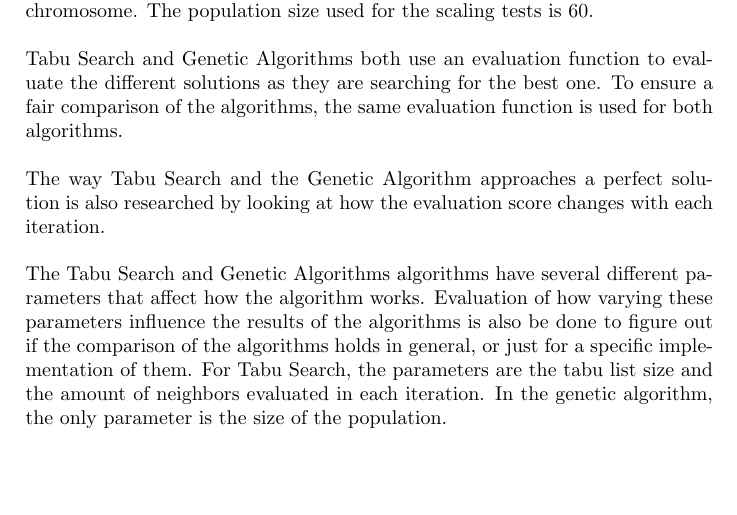
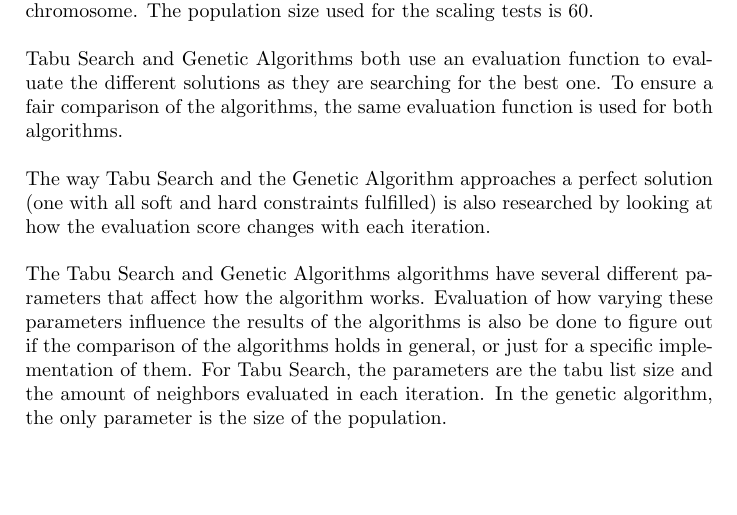
Before and after one commit to hugoflug/schedule, a LaTeX paper (latex/report.tex): part of page 9 of 17, cut so that both start at the same text. Compiled offline with pdfLaTeX.

Commit message:
explain 'perfec solution'

```diff
--- a/latex/report.tex
+++ b/latex/report.tex
@@ -101,7 +101,7 @@ Since both algorithms has elements of randomness they are run 10 times with each
 The Tabu Search algorithm is implemented as described in the background section. The neighbors are generated in two ways, by changing the classroom of a random lesson to a random new classroom, and by swapping the time of two lessons. The possible swaps and changes are calculated at random. The solutions in the tabu list is then excluded from the neighbors. When researching how well the algorithms scale, the tabu list has a size of 10 solutions, and each solution remains in the tabu list until 10 more solutions have been evaluated. \\\\
 The chromosomes of the genetic algorithm are set up using genes with integer values. Each gene corresponds to a classroom and a point in time. The value of the gene represents the activity scheduled there. The initial chromosomes are completely randomized. The only genetic operator used in the algorithm is a mutation operator that randomly swaps the values of the genes within the chromosome. The population size used for the scaling tests is 60. \\\\
 Tabu Search and Genetic Algorithms both use an evaluation function to evaluate the different solutions as they are searching for the best one. To ensure a fair comparison of the algorithms, the same evaluation function is used for both algorithms. \\\\
-The way Tabu Search and the Genetic Algorithm approaches a perfect solution is also researched by looking at how the evaluation score changes with each iteration. \\\\
+The way Tabu Search and the Genetic Algorithm approaches a perfect solution (one with all soft and hard constraints fulfilled) is also researched by looking at how the evaluation score changes with each iteration. \\\\
 The Tabu Search and Genetic Algorithms algorithms have several different parameters that affect how the algorithm works. Evaluation of how varying these parameters influence the results of the algorithms is also be done to figure out if the comparison of the algorithms holds in general, or just for a specific implementation of them.
 For Tabu Search, the parameters are the tabu list size and the amount of neighbors evaluated in each iteration.
 In the genetic algorithm, the only parameter is the size of the population.
```
